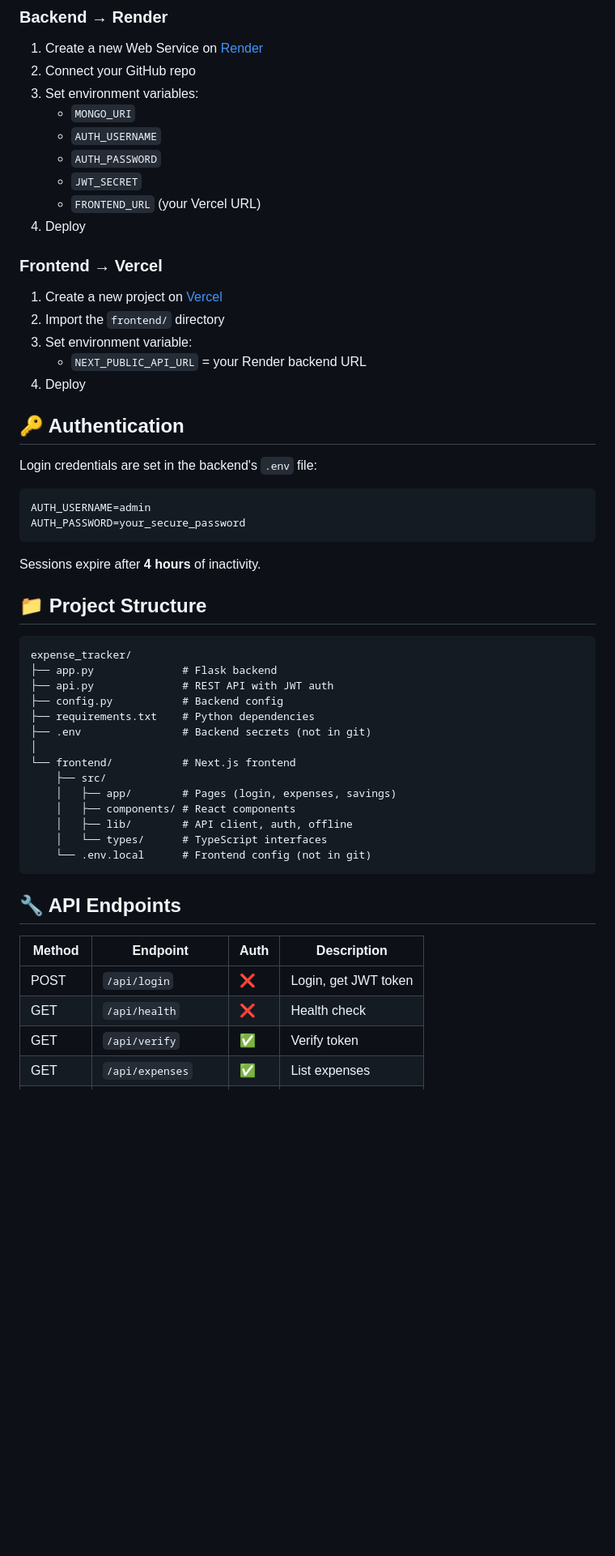
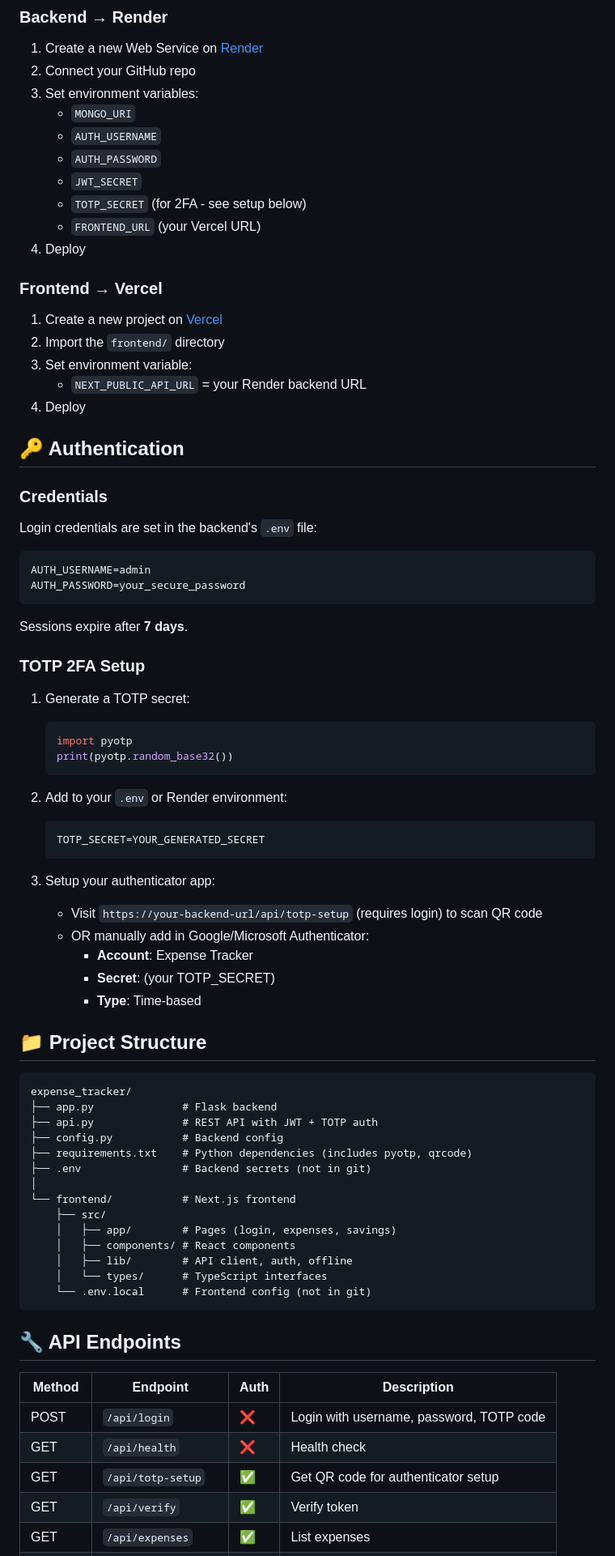
Before and after one commit to rash-meet/expense_tracker, a Markdown page: README.md, the part around one of its changes. Shown at 81% size. Rendered like a GitHub page; blank space fills up the shorter version.

Commit message:
Update README with TOTP 2FA, cache-first loading, and new features

````diff
--- a/README.md
+++ b/README.md
@@ -71,6 +73,7 @@ npm run dev
    - `AUTH_USERNAME`
    - `AUTH_PASSWORD`
    - `JWT_SECRET`
+   - `TOTP_SECRET` (for 2FA - see setup below)
    - `FRONTEND_URL` (your Vercel URL)
 4. Deploy
 
@@ -84,6 +87,7 @@ npm run dev
 
 ## 🔑 Authentication
 
+### Credentials
 Login credentials are set in the backend's `.env` file:
 
 ```env
@@ -91,16 +95,36 @@ AUTH_USERNAME=admin
 AUTH_PASSWORD=your_secure_password
 ```
 
-Sessions expire after **4 hours** of inactivity.
+Sessions expire after **7 days**.
+
+### TOTP 2FA Setup
+
+1. Generate a TOTP secret:
+   ```python
+   import pyotp
+   print(pyotp.random_base32())
+   ```
+
+2. Add to your `.env` or Render environment:
+   ```env
+   TOTP_SECRET=YOUR_GENERATED_SECRET
+   ```
+
+3. Setup your authenticator app:
+   - Visit `https://your-backend-url/api/totp-setup` (requires login) to scan QR code
+   - OR manually add in Google/Microsoft Authenticator:
+     - **Account**: Expense Tracker
+     - **Secret**: (your TOTP_SECRET)
+     - **Type**: Time-based
 
 ## 📁 Project Structure
 
 ```
 expense_tracker/
 ├── app.py              # Flask backend
-├── api.py              # REST API with JWT auth
+├── api.py              # REST API with JWT + TOTP auth
 ├── config.py           # Backend config
-├── requirements.txt    # Python dependencies
+├── requirements.txt    # Python dependencies (includes pyotp, qrcode)
 ├── .env                # Backend secrets (not in git)
 │
 └── frontend/           # Next.js frontend
@@ -116,8 +140,9 @@ expense_tracker/
 
 | Method | Endpoint | Auth | Description |
 |--------|----------|------|-------------|
-| POST | `/api/login` | ❌ | Login, get JWT token |
+| POST | `/api/login` | ❌ | Login with username, password, TOTP code |
 | GET | `/api/health` | ❌ | Health check |
+| GET | `/api/totp-setup` | ✅ | Get QR code for authenticator setup |
 | GET | `/api/verify` | ✅ | Verify token |
 | GET | `/api/expenses` | ✅ | List expenses |
 | POST | `/api/expenses` | ✅ | Add expense |
````
Also changed, not shown: other parts of README.md (+17 -7 lines).
